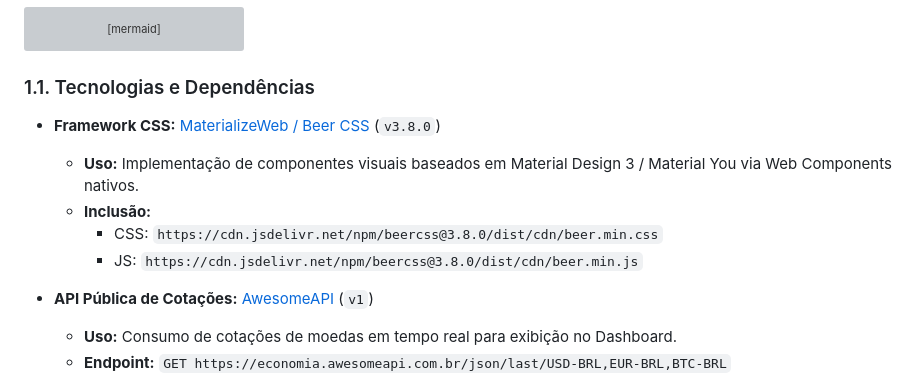
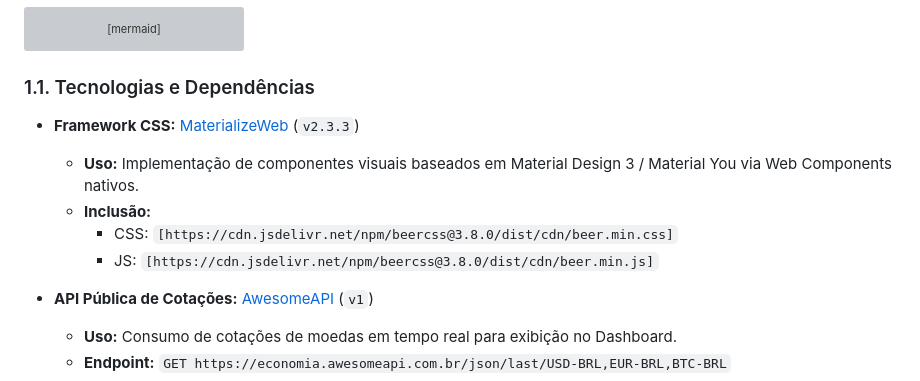
Before and after one commit to flpiensen/sobrou-quanto, a Markdown page: docs/architecture.md, the part around the change. Rendered like a GitHub page; grey boxes are pictures that could not be loaded.

Commit message:
Update MaterializeWeb version and links
Updated CSS framework version and corrected links.

````diff
--- a/docs/architecture.md
+++ b/docs/architecture.md
@@ -29,11 +29,11 @@ graph TD
 ```
 ### 1.1. Tecnologias e Dependências
 
-* **Framework CSS:** [MaterializeWeb / Beer CSS](https://materializeweb.com/) (`v3.8.0`)
+* **Framework CSS:** [MaterializeWeb](https://materializeweb.com/) (`v2.3.3`)
   * **Uso:** Implementação de componentes visuais baseados em Material Design 3 / Material You via Web Components nativos.
   * **Inclusão:**
-    * CSS: `https://cdn.jsdelivr.net/npm/beercss@3.8.0/dist/cdn/beer.min.css`
-    * JS: `https://cdn.jsdelivr.net/npm/beercss@3.8.0/dist/cdn/beer.min.js`
+    * CSS: `[https://cdn.jsdelivr.net/npm/beercss@3.8.0/dist/cdn/beer.min.css]`
+    * JS: `[https://cdn.jsdelivr.net/npm/beercss@3.8.0/dist/cdn/beer.min.js]`
 
 * **API Pública de Cotações:** [AwesomeAPI](https://docs.awesomeapi.com.br/api-de-moedas) (`v1`)
   * **Uso:** Consumo de cotações de moedas em tempo real para exibição no Dashboard.
````
